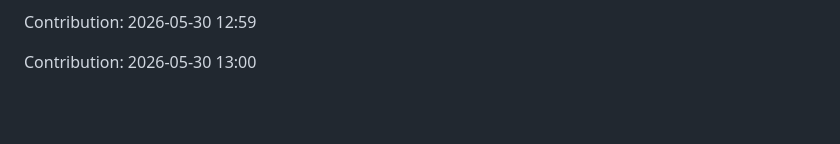
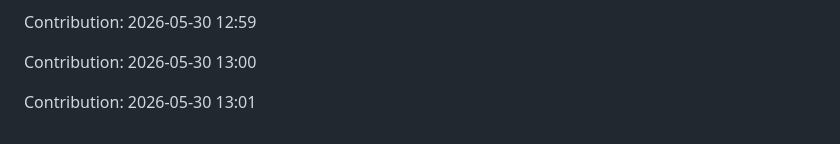
Before and after one commit to urvashi181/Myfiirstrepo, a Markdown page: repo/README.md, the part around the change. Drawn GitHub-style; blank space fills up the shorter version.

Commit message:
Contribution: 2026-05-30 13:01

```diff
--- a/repo/README.md
+++ b/repo/README.md
@@ -2899,3 +2899,5 @@ Contribution: 2026-05-29 13:08
 Contribution: 2026-05-30 12:59
 
 Contribution: 2026-05-30 13:00
+
+Contribution: 2026-05-30 13:01
```
